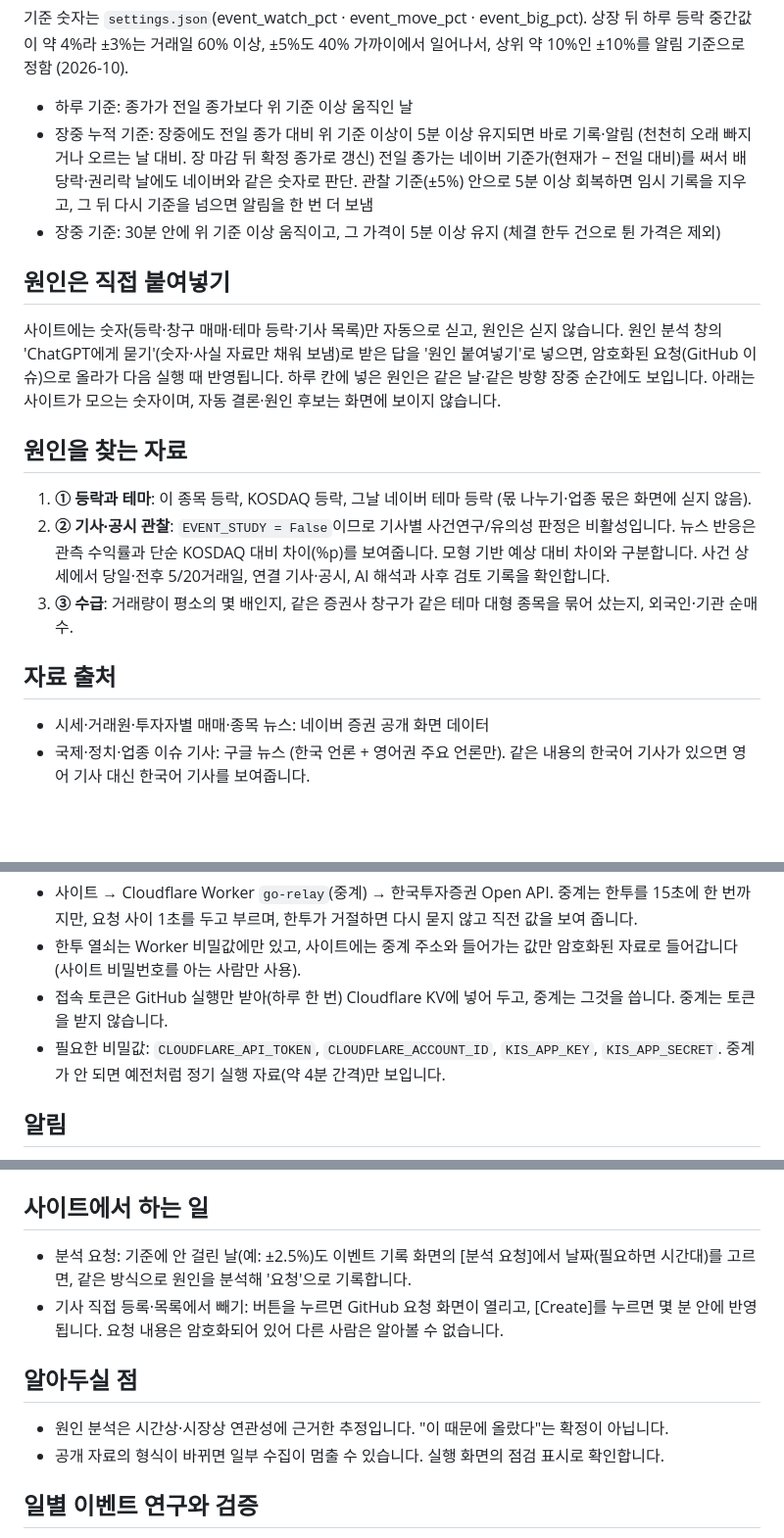
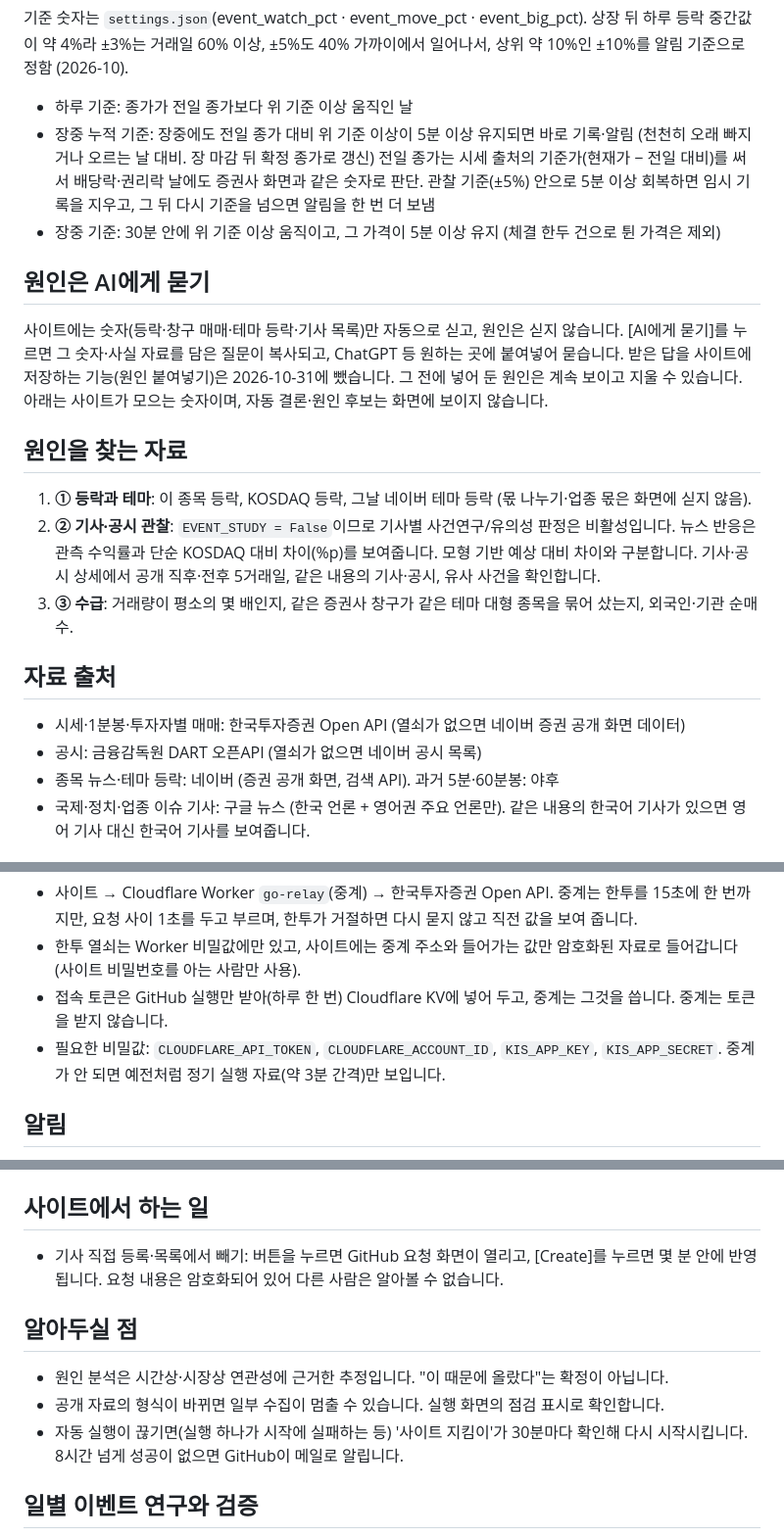
Before and after one commit to gvyhuj/go-monitor, a Markdown page: README.md, 3 parts joined by grey strips. Shown at 98% size. GitHub-like rendering; blank space fills up the shorter version.

Commit message:
README: 지금 화면·수집 방식에 맞게 고침 (원인 붙여넣기·분석 요청 삭제 반영, 자료 출처, 지킴이)
Co-Authored-By: Claude Fable 5.2 <noreply@anthropic.com>
Claude-Session: https://claude.ai/code/session_01PBJNDQc7CtqoKattKpAUxz

```diff
--- a/README.md
+++ b/README.md
@@ -27,27 +27,29 @@ GitHub Actions (장중 약 3분마다, 그 밖에는 약 15분마다)
 - 하루 기준: 종가가 전일 종가보다 위 기준 이상 움직인 날
 - 장중 누적 기준: 장중에도 전일 종가 대비 위 기준 이상이 5분 이상 유지되면 바로 기록·알림
   (천천히 오래 빠지거나 오르는 날 대비. 장 마감 뒤 확정 종가로 갱신)
-  전일 종가는 네이버 기준가(현재가 − 전일 대비)를 써서 배당락·권리락 날에도 네이버와 같은 숫자로 판단.
+  전일 종가는 시세 출처의 기준가(현재가 − 전일 대비)를 써서 배당락·권리락 날에도 증권사 화면과 같은 숫자로 판단.
   관찰 기준(±5%) 안으로 5분 이상 회복하면 임시 기록을 지우고, 그 뒤 다시 기준을 넘으면 알림을 한 번 더 보냄
 - 장중 기준: 30분 안에 위 기준 이상 움직이고, 그 가격이 5분 이상 유지
   (체결 한두 건으로 튄 가격은 제외)
 
-## 원인은 직접 붙여넣기
+## 원인은 AI에게 묻기
 사이트에는 숫자(등락·창구 매매·테마 등락·기사 목록)만 자동으로 싣고, 원인은 싣지 않습니다.
-원인 분석 창의 'ChatGPT에게 묻기'(숫자·사실 자료만 채워 보냄)로 받은 답을 '원인 붙여넣기'로 넣으면,
-암호화된 요청(GitHub 이슈)으로 올라가 다음 실행 때 반영됩니다. 하루 칸에 넣은 원인은 같은 날·같은 방향 장중 순간에도 보입니다.
+[AI에게 묻기]를 누르면 그 숫자·사실 자료를 담은 질문이 복사되고, ChatGPT 등 원하는 곳에 붙여넣어 묻습니다.
+받은 답을 사이트에 저장하는 기능(원인 붙여넣기)은 2026-10-31에 뺐습니다. 그 전에 넣어 둔 원인은 계속 보이고 지울 수 있습니다.
 아래는 사이트가 모으는 숫자이며, 자동 결론·원인 후보는 화면에 보이지 않습니다.
 
 ## 원인을 찾는 자료
 1. **① 등락과 테마**: 이 종목 등락, KOSDAQ 등락, 그날 네이버 테마 등락 (몫 나누기·업종 몫은 화면에 싣지 않음).
 2. **② 기사·공시 관찰**: `EVENT_STUDY = False`이므로 기사별 사건연구/유의성 판정은 비활성입니다.
    뉴스 반응은 관측 수익률과 단순 KOSDAQ 대비 차이(%p)를 보여줍니다. 모형 기반 예상 대비 차이와 구분합니다.
-   사건 상세에서 당일·전후 5/20거래일, 연결 기사·공시, AI 해석과 사후 검토 기록을 확인합니다.
+   기사·공시 상세에서 공개 직후·전후 5거래일, 같은 내용의 기사·공시, 유사 사건을 확인합니다.
 3. **③ 수급**: 거래량이 평소의 몇 배인지, 같은 증권사 창구가 같은 테마 대형 종목을 묶어 샀는지, 외국인·기관 순매수.
 
 
 ## 자료 출처
-- 시세·거래원·투자자별 매매·종목 뉴스: 네이버 증권 공개 화면 데이터
+- 시세·1분봉·투자자별 매매: 한국투자증권 Open API (열쇠가 없으면 네이버 증권 공개 화면 데이터)
+- 공시: 금융감독원 DART 오픈API (열쇠가 없으면 네이버 공시 목록)
+- 종목 뉴스·테마 등락: 네이버 (증권 공개 화면, 검색 API). 과거 5분·60분봉: 야후
 - 국제·정치·업종 이슈 기사: 구글 뉴스 (한국 언론 + 영어권 주요 언론만).
   같은 내용의 한국어 기사가 있으면 영어 기사 대신 한국어 기사를 보여줍니다.
 
@@ -56,7 +58,7 @@ GitHub Actions (장중 약 3분마다, 그 밖에는 약 15분마다)
 - 사이트 → Cloudflare Worker `go-relay`(중계) → 한국투자증권 Open API. 중계는 한투를 15초에 한 번까지만, 요청 사이 1초를 두고 부르며, 한투가 거절하면 다시 묻지 않고 직전 값을 보여 줍니다.
 - 한투 열쇠는 Worker 비밀값에만 있고, 사이트에는 중계 주소와 들어가는 값만 암호화된 자료로 들어갑니다 (사이트 비밀번호를 아는 사람만 사용).
 - 접속 토큰은 GitHub 실행만 받아(하루 한 번) Cloudflare KV에 넣어 두고, 중계는 그것을 씁니다. 중계는 토큰을 받지 않습니다.
-- 필요한 비밀값: `CLOUDFLARE_API_TOKEN`, `CLOUDFLARE_ACCOUNT_ID`, `KIS_APP_KEY`, `KIS_APP_SECRET`. 중계가 안 되면 예전처럼 정기 실행 자료(약 4분 간격)만 보입니다.
+- 필요한 비밀값: `CLOUDFLARE_API_TOKEN`, `CLOUDFLARE_ACCOUNT_ID`, `KIS_APP_KEY`, `KIS_APP_SECRET`. 중계가 안 되면 예전처럼 정기 실행 자료(약 3분 간격)만 보입니다.
 
 ## 알림
 급등·급락(±10% 이상)이 생기면 GitHub 휴대폰 앱으로 푸시 알림이 옵니다.
@@ -70,14 +72,13 @@ GitHub 설정 → Notifications에서 이메일을 켜면 같은 알림이 메
 모두 `DATA_KEY`로 암호화되어 있어 이 값을 잃으면 열 수 없습니다.
 
 ## 사이트에서 하는 일
-- 분석 요청: 기준에 안 걸린 날(예: ±2.5%)도 이벤트 기록 화면의 [분석 요청]에서 날짜(필요하면 시간대)를 고르면,
-  같은 방식으로 원인을 분석해 '요청'으로 기록합니다.
 - 기사 직접 등록·목록에서 빼기: 버튼을 누르면 GitHub 요청 화면이 열리고, [Create]를 누르면 몇 분 안에 반영됩니다.
   요청 내용은 암호화되어 있어 다른 사람은 알아볼 수 없습니다.
 
 ## 알아두실 점
 - 원인 분석은 시간상·시장상 연관성에 근거한 추정입니다. "이 때문에 올랐다"는 확정이 아닙니다.
 - 공개 자료의 형식이 바뀌면 일부 수집이 멈출 수 있습니다. 실행 화면의 점검 표시로 확인합니다.
+- 자동 실행이 끊기면(실행 하나가 시작에 실패하는 등) '사이트 지킴이'가 30분마다 확인해 다시 시작시킵니다. 8시간 넘게 성공이 없으면 GitHub이 메일로 알립니다.
 
 ## 일별 이벤트 연구와 검증
 
```
Also changed, not shown: other parts of README.md (+1 -1 lines).
